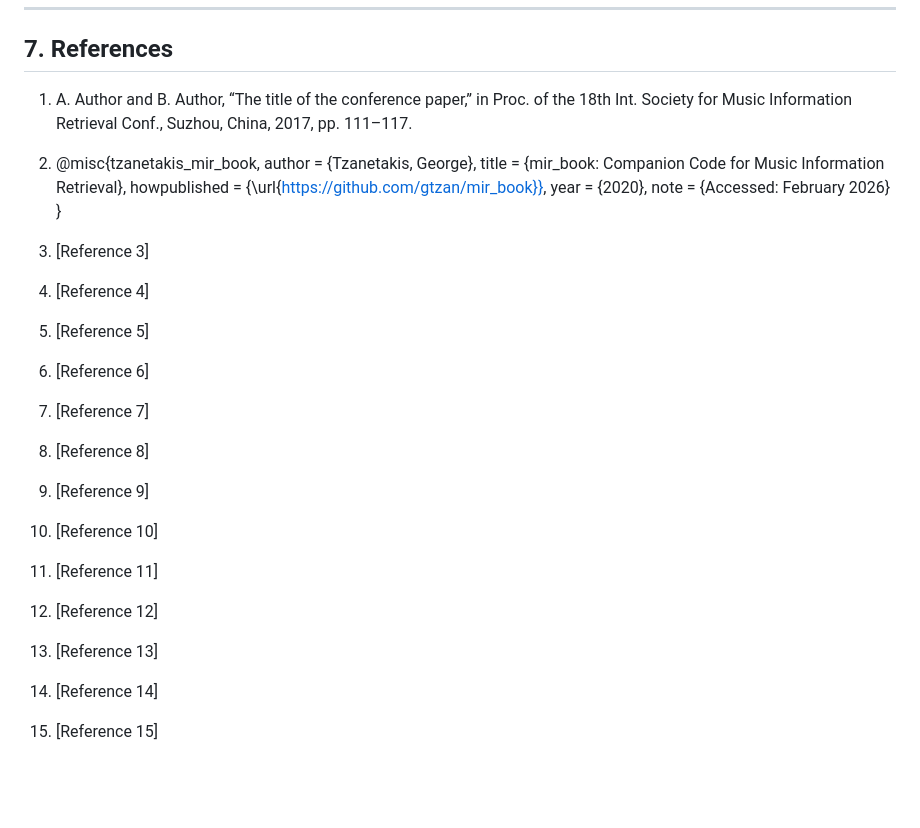
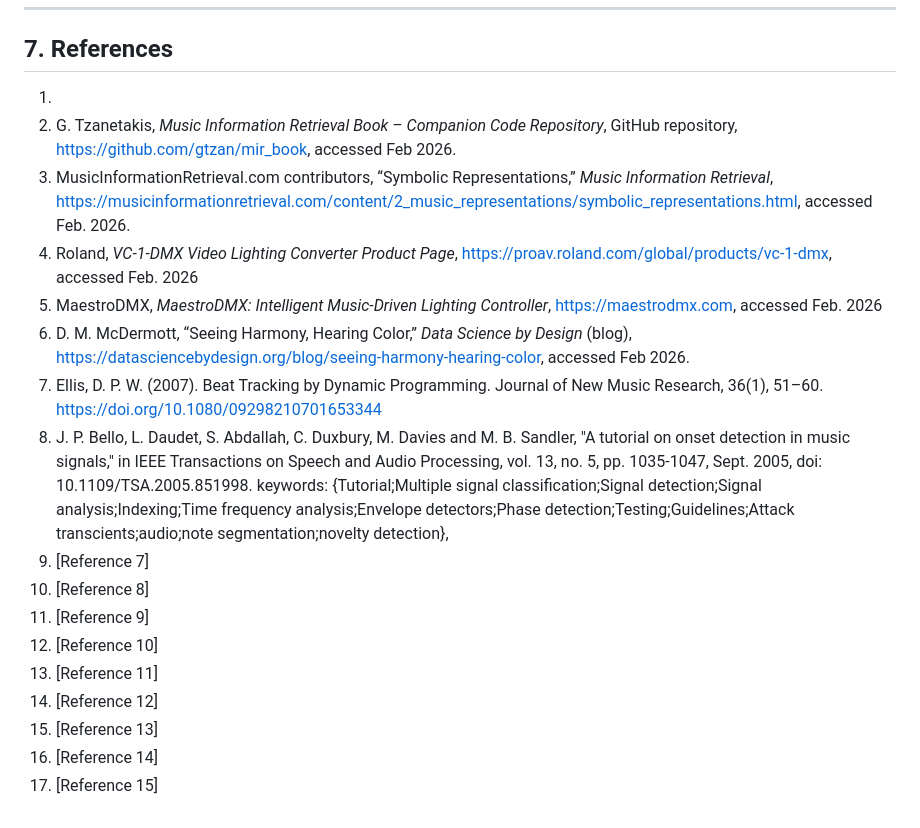
Before and after one commit to zack122/CSC-475, a Markdown page: README.md, the part around the change. Rendered like a GitHub page; blank space fills up the shorter version.

Commit message:
Revise references in README.md
Updated references section with new citations and removed outdated entries.

```diff
--- a/README.md
+++ b/README.md
@@ -73,25 +73,21 @@ Current research in music-to-light mapping often focuses on low-level features l
 ---
 
 ## 7. References
-1. A. Author and B. Author, “The title of the conference paper,” in Proc. of the 18th Int. Society for Music Information Retrieval Conf., Suzhou, China, 2017, pp. 111–117.
-2. @misc{tzanetakis_mir_book,
-  author = {Tzanetakis, George},
-  title = {mir\_book: Companion Code for Music Information Retrieval},
-  howpublished = {\url{https://github.com/gtzan/mir_book}},
-  year = {2020},
-  note = {Accessed: February 2026}
-}
-
-4. [Reference 3]
-5. [Reference 4]
-6. [Reference 5]
-7. [Reference 6]
-8. [Reference 7]
-9. [Reference 8]
-10. [Reference 9]
-11. [Reference 10]
-12. [Reference 11]
-13. [Reference 12]
-14. [Reference 13]
-15. [Reference 14]
-16. [Reference 15]
+1.
+2. G. Tzanetakis, *Music Information Retrieval Book – Companion Code Repository*, GitHub repository, https://github.com/gtzan/mir_book, accessed Feb 2026.
+3. MusicInformationRetrieval.com contributors, “Symbolic Representations,” *Music Information Retrieval*, https://musicinformationretrieval.com/content/2_music_representations/symbolic_representations.html, accessed Feb. 2026.
+4. Roland, *VC-1-DMX Video Lighting Converter Product Page*, https://proav.roland.com/global/products/vc-1-dmx, accessed Feb. 2026
+5. MaestroDMX, *MaestroDMX: Intelligent Music-Driven Lighting Controller*, https://maestrodmx.com, accessed Feb. 2026
+6. D. M. McDermott, “Seeing Harmony, Hearing Color,” *Data Science by Design* (blog), https://datasciencebydesign.org/blog/seeing-harmony-hearing-color, accessed Feb 2026.
+7. Ellis, D. P. W. (2007). Beat Tracking by Dynamic Programming. Journal of New Music Research, 36(1), 51–60. https://doi.org/10.1080/09298210701653344
+8. J. P. Bello, L. Daudet, S. Abdallah, C. Duxbury, M. Davies and M. B. Sandler, "A tutorial on onset detection in music signals," in IEEE Transactions on Speech and Audio Processing, vol. 13, no. 5, pp. 1035-1047, Sept. 2005, doi: 10.1109/TSA.2005.851998.
+keywords: {Tutorial;Multiple signal classification;Signal detection;Signal analysis;Indexing;Time frequency analysis;Envelope detectors;Phase detection;Testing;Guidelines;Attack transcients;audio;note segmentation;novelty detection},
+9. [Reference 7]
+10. [Reference 8]
+11. [Reference 9]
+12. [Reference 10]
+13. [Reference 11]
+14. [Reference 12]
+15. [Reference 13]
+16. [Reference 14]
+17. [Reference 15]
```
